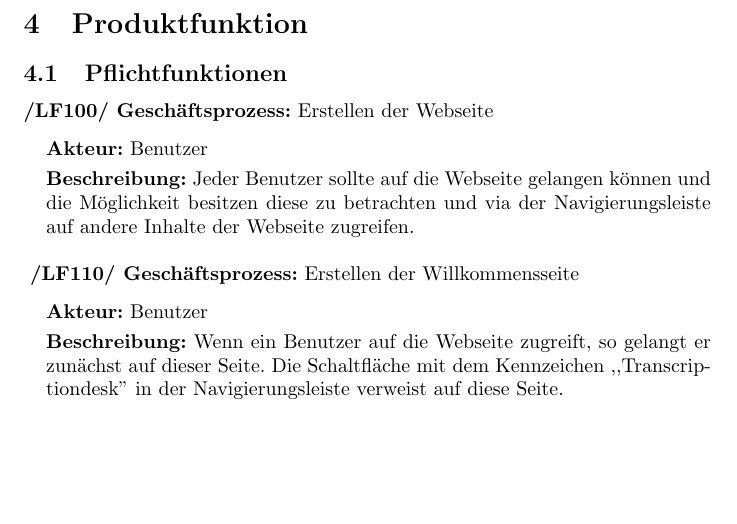
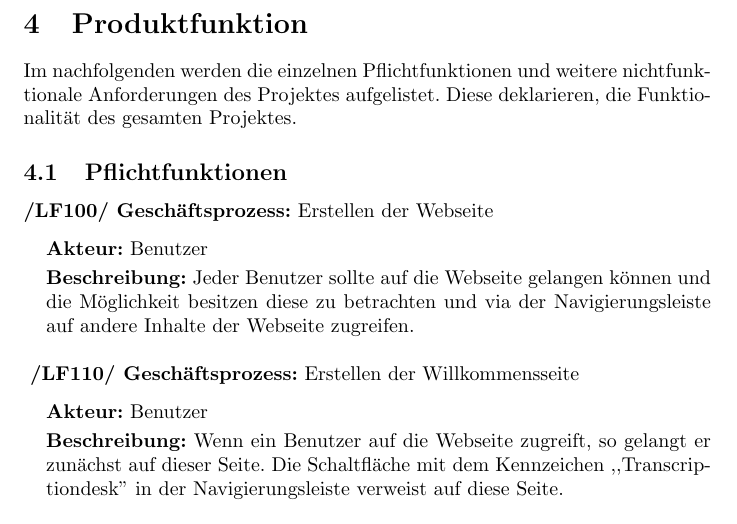
Before and after one commit to runjak/TranscriptionDesk, a LaTeX document (projektbericht/main.tex): part of page 11 of 24, cut so that both start at the same text, the shorter picture padded with empty space. Compiled offline with pdfLaTeX.

Commit message:
Added short introduction in "Produktfunktionen".

```diff
--- a/projektbericht/main.tex
+++ b/projektbericht/main.tex
@@ -289,7 +289,7 @@ ebenso wie Teilnehmer, die einfach ein persönliches, nicht-wissenschaftliches I
 Das steckt weitestgehend unsere Erwartungen ab, wobei es durchaus interessant wäre, in einem späteren Stadium einmal eine Umfrage zu starten, um zu sehen, welchen Bezug die Nutzer zu unserem Projekt haben. Mit diesem Wissen könnten eventuell weitere Anreize eingebracht werden.
 
 \section{Produktfunktion}
-
+Im nachfolgenden werden die einzelnen Pflichtfunktionen und weitere nichtfunktionale Anforderungen des Projektes aufgelistet. Diese deklarieren, die Funktionalität des gesamten Projektes.
 \subsection{Pflichtfunktionen}
 \textbf{/LF100/ Geschäftsprozess:} Erstellen der Webseite
 \begin{funcD}
```
